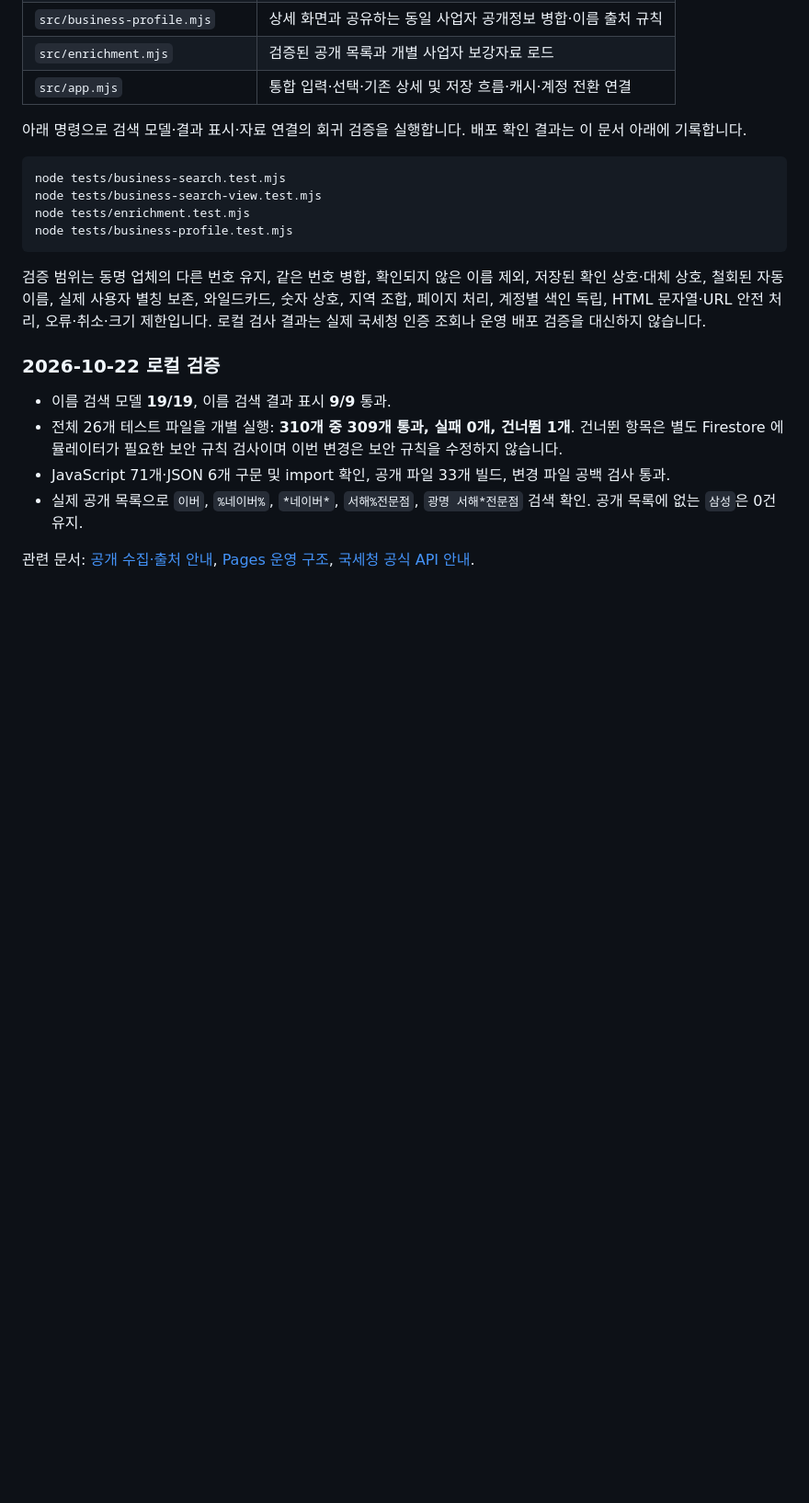
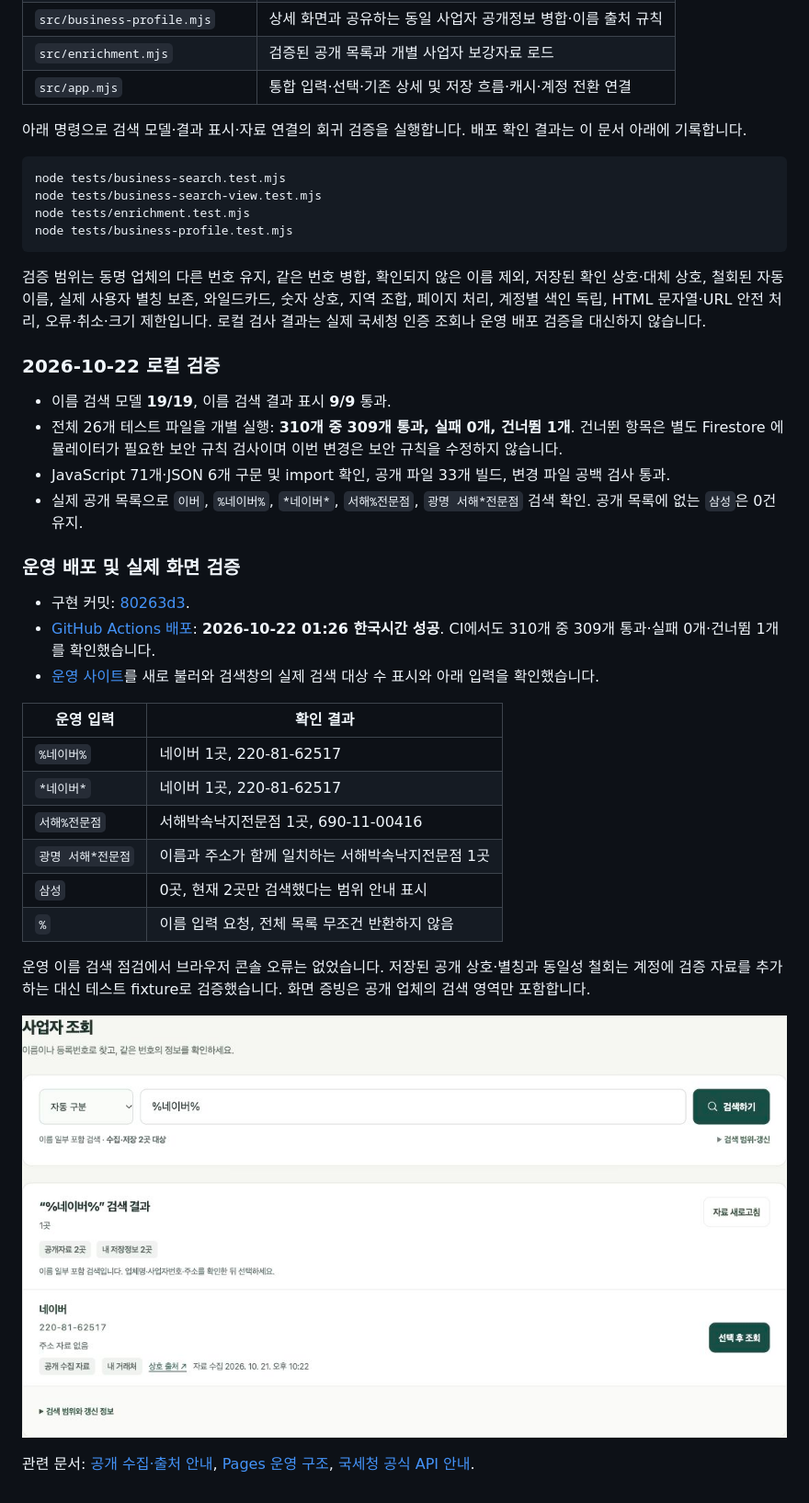
Before and after one commit to softm/bizhannun, a Markdown page: docs/NAME_SEARCH.md, the part around the change. Shown: that part at 92% size. GitHub-like rendering; pictures changed too: docs/screenshots/name-search-like.jpg (added); blank space fills up the shorter version.

Commit message:
docs: verify deployed business name and wildcard search [skip ci]

```diff
--- a/docs/NAME_SEARCH.md
+++ b/docs/NAME_SEARCH.md
@@ -95,4 +95,24 @@ node tests/business-profile.test.mjs
 - JavaScript 71개·JSON 6개 구문 및 import 확인, 공개 파일 33개 빌드, 변경 파일 공백 검사 통과.
 - 실제 공개 목록으로 `이버`, `%네이버%`, `*네이버*`, `서해%전문점`, `광명 서해*전문점` 검색 확인. 공개 목록에 없는 `삼성`은 0건 유지.
 
+
+### 운영 배포 및 실제 화면 검증
+
+- 구현 커밋: [80263d3](https://github.com/softm/bizhannun/commit/80263d3e48f6820da19555a7e4efee43679ec29d).
+- [GitHub Actions 배포](https://github.com/softm/bizhannun/actions/runs/39634533273): **2026-10-22 01:26 한국시간 성공**. CI에서도 310개 중 309개 통과·실패 0개·건너뜀 1개를 확인했습니다.
+- [운영 사이트](https://softm.github.io/bizhannun/#lookup)를 새로 불러와 검색창의 실제 검색 대상 수 표시와 아래 입력을 확인했습니다.
+
+| 운영 입력 | 확인 결과 |
+| --- | --- |
+| `%네이버%` | 네이버 1곳, 220-81-62517 |
+| `*네이버*` | 네이버 1곳, 220-81-62517 |
+| `서해%전문점` | 서해박속낙지전문점 1곳, 690-11-00416 |
+| `광명 서해*전문점` | 이름과 주소가 함께 일치하는 서해박속낙지전문점 1곳 |
+| `삼성` | 0곳, 현재 2곳만 검색했다는 범위 안내 표시 |
+| `%` | 이름 입력 요청, 전체 목록 무조건 반환하지 않음 |
+
+운영 이름 검색 점검에서 브라우저 콘솔 오류는 없었습니다. 저장된 공개 상호·별칭과 동일성 철회는 계정에 검증 자료를 추가하는 대신 테스트 fixture로 검증했습니다. 화면 증빙은 공개 업체의 검색 영역만 포함합니다.
+
+![와일드카드 이름 검색 운영 화면](screenshots/name-search-like.jpg)
+
 관련 문서: [공개 수집·출처 안내](BUSINESS_ENRICHMENT.md), [Pages 운영 구조](PAGES_DIRECT.md), [국세청 공식 API 안내](https://www.data.go.kr/data/15081808/openapi.do).
```
